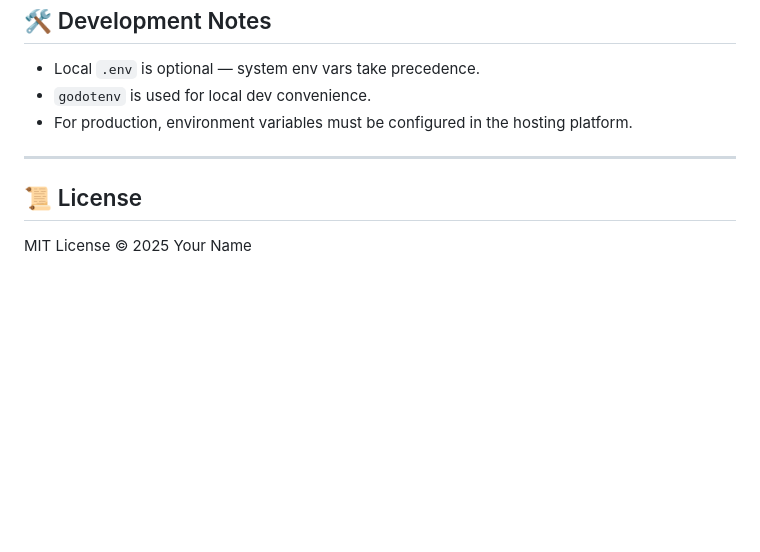
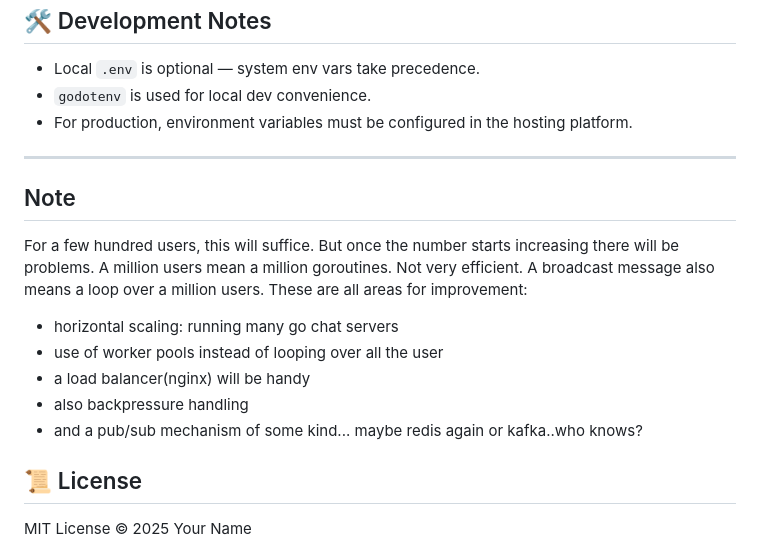
Before and after one commit to franzego/we_chat, a Markdown page: README.md, the part around the change. Rendered like a GitHub page; blank space fills up the shorter version.

```diff
--- a/README.md
+++ b/README.md
@@ -144,6 +144,16 @@ The server will automatically read environment variables using `os.Getenv`.
 
 ---
 
+## Note
+For a few hundred users, this will suffice. But once the number starts increasing there will be problems. A million users mean a million goroutines. Not very efficient. A broadcast message also means a loop over a million users.
+These are all areas for improvement:
+- horizontal scaling: running many go chat servers
+- use of worker pools instead of looping over all the user
+- a load balancer(nginx) will be handy
+- also backpressure handling
+- and a pub/sub mechanism of some kind... maybe redis again or kafka..who knows?
+
+
 ## 📜 License
 
 MIT License © 2025 Your Name
```
